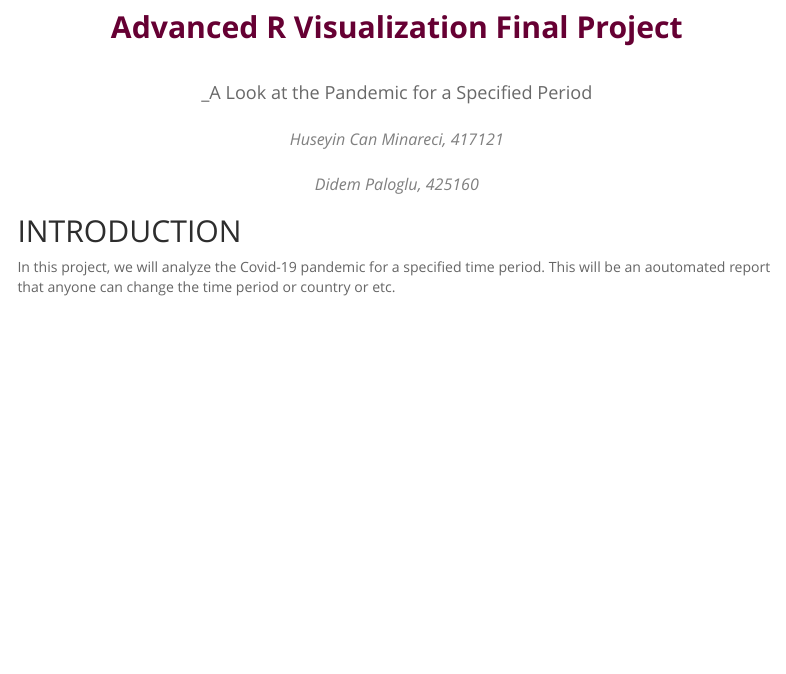
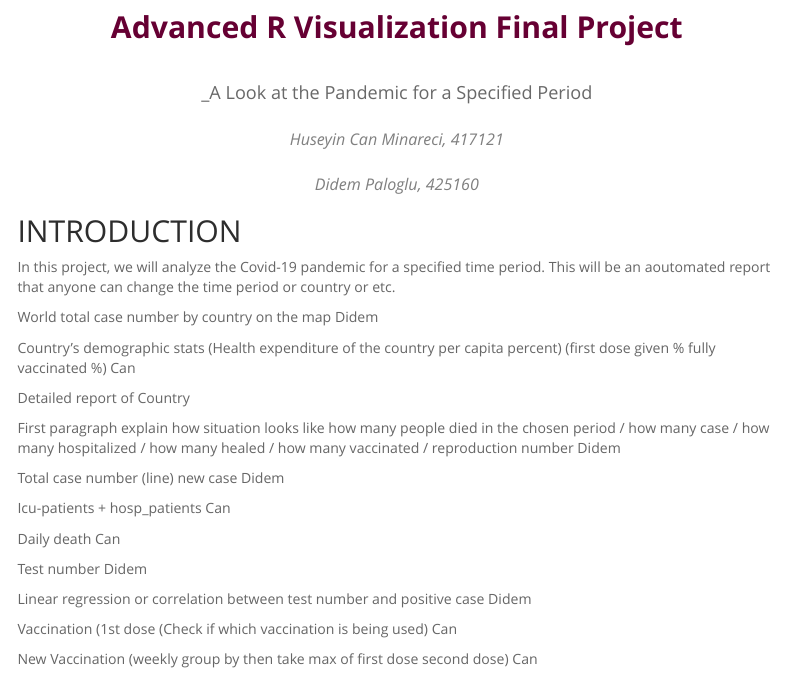
Before and after one commit to hcan-m/covid-report, an R Markdown document (Covid_Report_RMD.Rmd): the page in a window 1100 px wide, from 70 px down. Rendered offline with R 4.5, knitr and Pandoc, with nearby package versions; menus at the side of the page are left out.

Commit message:
Road map added

```diff
--- a/Covid_Report_RMD.Rmd
+++ b/Covid_Report_RMD.Rmd
@@ -29,3 +29,36 @@ knitr::opts_chunk$set(echo = TRUE)
 ## INTRODUCTION
 
 In this project, we will analyze the Covid-19 pandemic for a specified time period. This will be an aoutomated report that anyone can change the time period or country or etc.
+
+
+World total case number by country on the map Didem
+
+
+Country’s demographic stats (Health expenditure of the country per capita percent) (first dose given % fully vaccinated %) Can
+
+
+Detailed report of Country
+
+
+First paragraph explain how situation looks like how many people died in the chosen period / how many case / how many hospitalized / how many healed / how many vaccinated / reproduction number Didem
+
+
+Total case number (line) new case Didem
+
+
+Icu-patients + hosp_patients Can
+
+
+Daily death Can
+
+
+Test number Didem
+
+
+Linear regression or correlation between test number and positive case Didem
+
+
+Vaccination (1st dose (Check if which vaccination is being used) Can
+
+
+New Vaccination (weekly group by then take max of first dose second dose) Can
```
